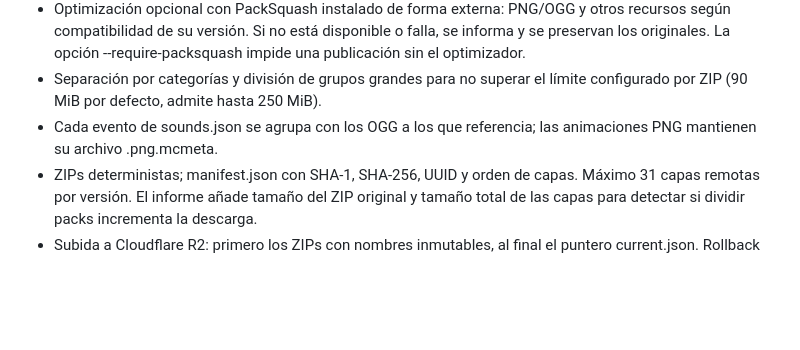
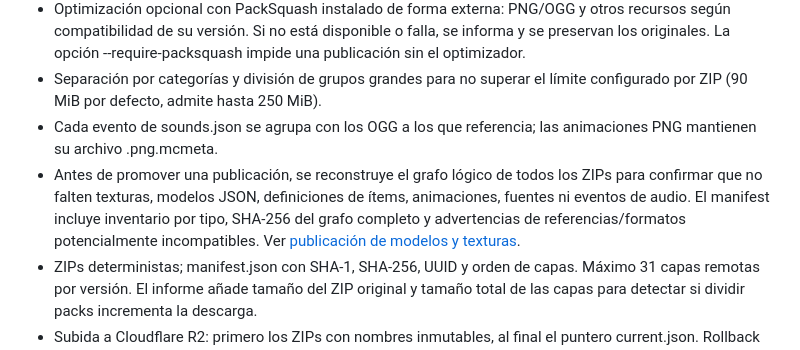
Before and after one commit to JoseDaniel03/VSMedia, a Markdown page: docs/VSPACK-AUTO-PUBLISH.md, the part around the change. Rendered like a GitHub page; blank space fills up the shorter version.

Commit message:
docs(vspack): explain mandatory models/textures coverage verification and resource inventory

```diff
--- a/docs/VSPACK-AUTO-PUBLISH.md
+++ b/docs/VSPACK-AUTO-PUBLISH.md
@@ -10,6 +10,7 @@ Estado: **implementado en rama de desarrollo**, pendiente de configurar Cloudfla
 - Optimización opcional con PackSquash instalado de forma externa: PNG/OGG y otros recursos según compatibilidad de su versión. Si no está disponible o falla, se informa y se preservan los originales. La opción --require-packsquash impide una publicación sin el optimizador.
 - Separación por categorías y división de grupos grandes para no superar el límite configurado por ZIP (90 MiB por defecto, admite hasta 250 MiB).
 - Cada evento de sounds.json se agrupa con los OGG a los que referencia; las animaciones PNG mantienen su archivo .png.mcmeta.
+- Antes de promover una publicación, se reconstruye el grafo lógico de todos los ZIPs para confirmar que no falten texturas, modelos JSON, definiciones de ítems, animaciones, fuentes ni eventos de audio. El manifest incluye inventario por tipo, SHA-256 del grafo completo y advertencias de referencias/formatos potencialmente incompatibles. Ver [publicación de modelos y texturas](VSPACK-RESOURCE-PUBLICATION.md).
 - ZIPs deterministas; manifest.json con SHA-1, SHA-256, UUID y orden de capas. Máximo 31 capas remotas por versión. El informe añade tamaño del ZIP original y tamaño total de las capas para detectar si dividir packs incrementa la descarga.
 - Subida a Cloudflare R2: primero los ZIPs con nombres inmutables, al final el puntero current.json. Rollback de versiones anteriores.
 - Un watcher Folia asíncrono lee el manifiesto HTTPS público, conserva el catálogo anterior si falla, ofrece nuevas capas a conectados y a quienes entren después.
```
